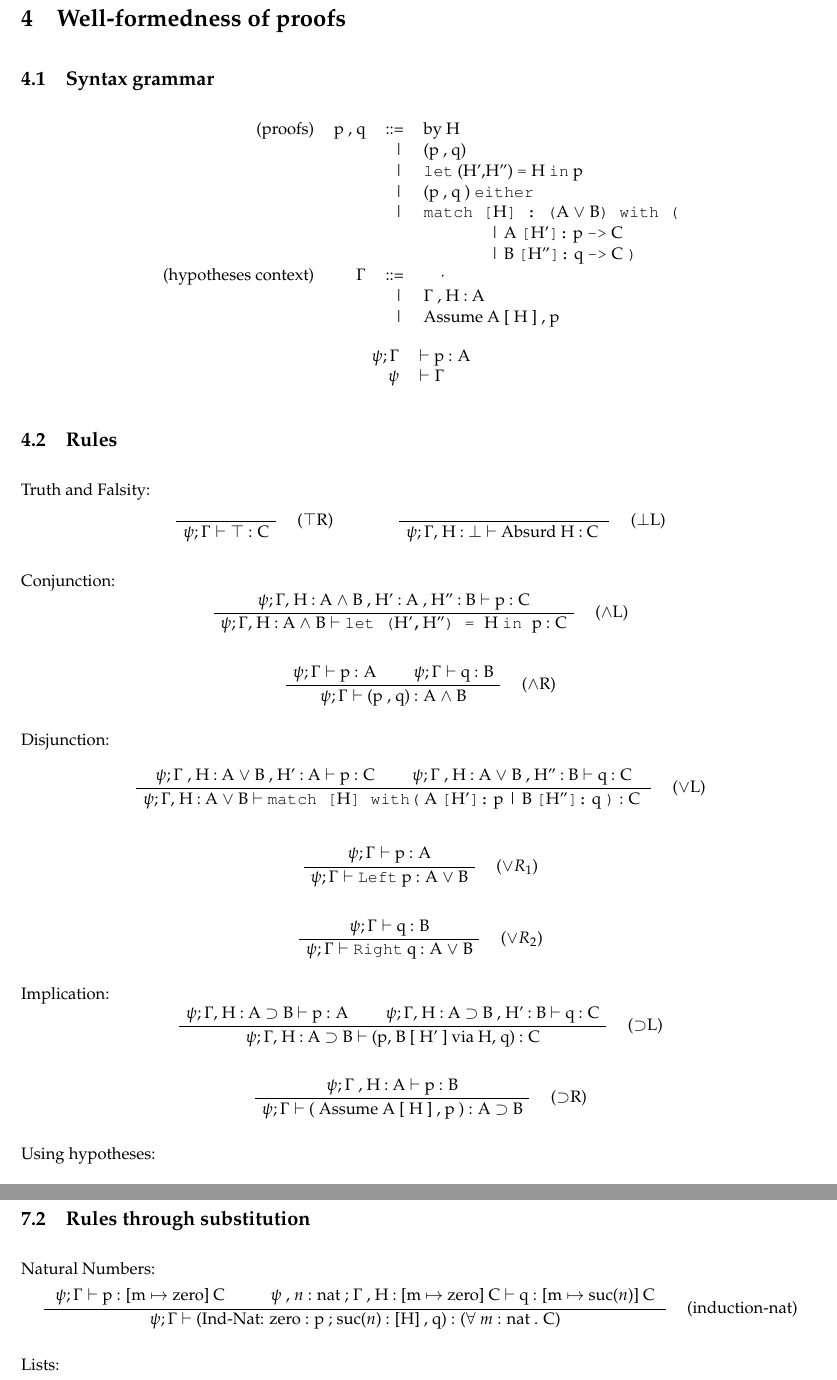
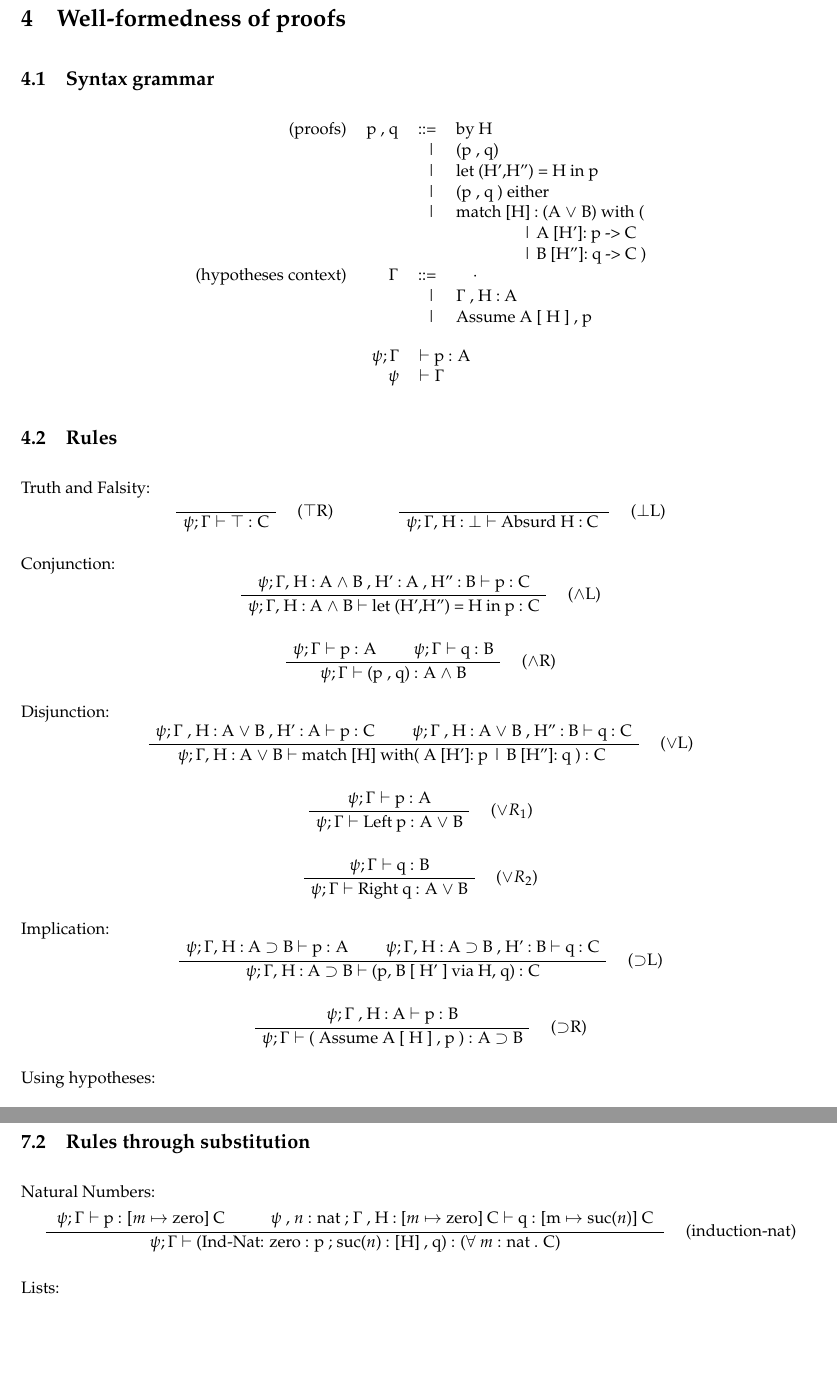
Before and after one commit to LaifsV1/YUP, a LaTeX document (notes.tex): two parts of pages 4 and 7 of 8, joined at a grey line, cut so that both start at the same text, the shorter picture padded with empty space. Compiled offline with pdfLaTeX; a LaTeX package or settings file that is missing is left out.

Commit message:
Updated Notes, AbsSyn
Notes:
-modified fonts in rules to stay the same for keywords, rather than
change to mono-space. Ensured some variables are in maths font.

AbsSyn:
-started working on spines.

```diff
--- a/notes.tex
+++ b/notes.tex
@@ -375,11 +375,11 @@ check_prop &: $\psi$ $\rightarrow$ A $\rightarrow$ unit option
 \begin{tabular}{rrrl}
 (proofs)& p , q &::=& by H
 \\ &&|& (p , q)
-\\ &&|& {\tt let} (H',H'') {\tt =} H {\tt in} p
-\\ &&|& (p , q ) {\tt either}
-\\ &&|& {\tt match [}H{\tt  ] : (}A $\vee$ B{\tt ) with (}
-\\ &&&\qquad \qquad | A {\tt [}H'{\tt ]:} p {\tt ->} C
-\\ &&&\qquad \qquad | B {\tt [}H''{\tt ]:} q {\tt ->} C {\tt)}
+\\ &&|& let (H',H'') = H in p
+\\ &&|& (p , q ) either
+\\ &&|& match [H] : (A $\vee$ B) with (
+\\ &&&\qquad \qquad | A [H']: p -> C
+\\ &&&\qquad \qquad | B [H'']: q -> C )
 \\
 (hypotheses context)& $\Gamma$ &::=& \quad $\cdot$ \quad
 \\ &&| & $\Gamma$ , H : A
@@ -436,9 +436,9 @@ Disjunction:
 \RightLabel{\quad ($\vee$L)}
 \BinaryInfC{$\psi ; \Gamma ,$  H : A
 $ \vee$ B $\vdash $
- {\tt  match [}H{\tt] with(}
- A {\tt [}H'{\tt ]:} p
- | B {\tt [}H''{\tt ]:} q {\tt)} : C
+ match [H] with(
+ A [H']: p
+ | B [H'']: q ) : C
 }
 \DisplayProof
 \]
@@ -446,14 +446,14 @@ $ \vee$ B $\vdash $
 \[
 \AxiomC{$\psi ; \Gamma \vdash$ p : A}
 \RightLabel{\quad ($\vee R_1$)}
-\UnaryInfC{$\psi ; \Gamma \vdash$ {\tt Left} p : A $\vee$ B}
+\UnaryInfC{$\psi ; \Gamma \vdash$ Left p : A $\vee$ B}
 \DisplayProof
 \]
 
 \[
 \AxiomC{$\psi ; \Gamma \vdash$ q : B}
 \RightLabel{\quad ($\vee R_2$)}
-\UnaryInfC{$\psi ; \Gamma \vdash$ {\tt Right} q :  A $\vee$ B}
+\UnaryInfC{$\psi ; \Gamma \vdash$ Right q :  A $\vee$ B}
 \DisplayProof
 \]
 
@@ -786,10 +786,10 @@ $\psi ; \Gamma \vdash$
 Natural Numbers:
 \[
 \AxiomC{
-$\psi ; \Gamma \vdash$ p : [m $\mapsto$ zero] C
+$\psi ; \Gamma \vdash$ p : [$m$ $\mapsto$ zero] C
 }
 \AxiomC{
-$\psi$ , $n$ : nat ; $\Gamma$ , H : [m $\mapsto$ zero] C $\vdash$ q : [m $\mapsto$ suc($n$)] C
+$\psi$ , $n$ : nat ; $\Gamma$ , H : [$m$ $\mapsto$ zero] C $\vdash$ q : [m $\mapsto$ suc($n$)] C
 }
 \RightLabel{\quad (induction-nat)}
 \BinaryInfC{
```
Also changed, not shown: notes.pdf, notes.tex (6 more changed lines), 3 other files.
